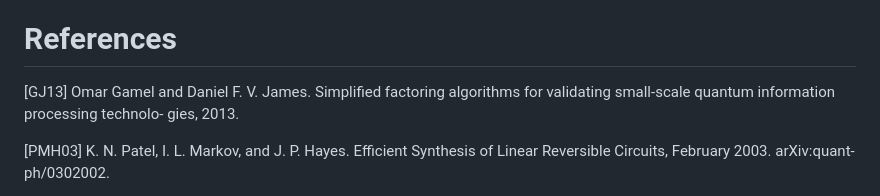
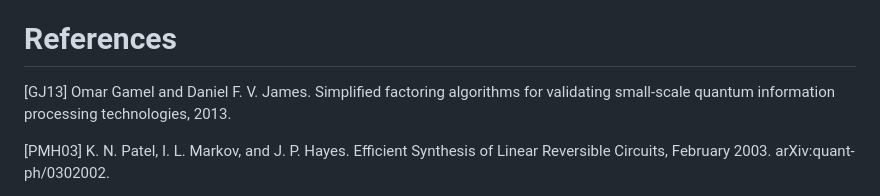
Before and after one commit to comp-phys-marc/compiling-shor, a Markdown page: readme.md, the part around one of its changes. Rendered like a GitHub page.

```diff
--- a/readme.md
+++ b/readme.md
@@ -115,8 +115,7 @@ to Clifford + T.
 # References
 
 [GJ13] Omar Gamel and Daniel F. V. James. Simplified factoring algorithms
-for validating small-scale quantum information processing technolo-
-gies, 2013.
+for validating small-scale quantum information processing technologies, 2013.
 
 [PMH03] K. N. Patel, I. L. Markov, and J. P. Hayes. Efficient Synthesis of
 Linear Reversible Circuits, February 2003. arXiv:quant-ph/0302002.
```
Also changed, not shown: other parts of readme.md (+21 -21 lines).
